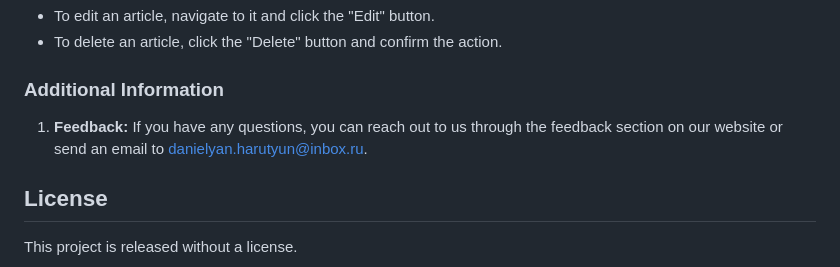
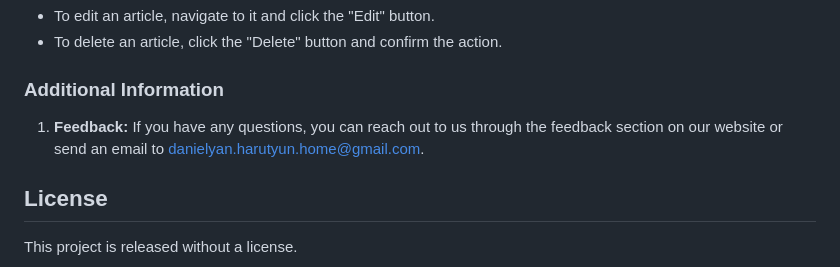
Before and after one commit to HarutyunDanielyan/django-site, a Markdown page: README.md, the part around the change. Drawn GitHub-style.

```diff
--- a/README.md
+++ b/README.md
@@ -103,7 +103,7 @@ The homepage displays the latest news. Click on the article title to open the fu
 
 ### Additional Information
 1. **Feedback:** If you have any questions, you can reach out to us through the
-feedback section on our website or send an email to [danielyan.harutyun@inbox.ru](mailto:danielyan.harutyun@inbox.ru).
+feedback section on our website or send an email to [danielyan.harutyun.home@gmail.com](mailto:danielyan.harutyun.home@gmail.com).
 
 ## License
 This project is released without a license.
```
